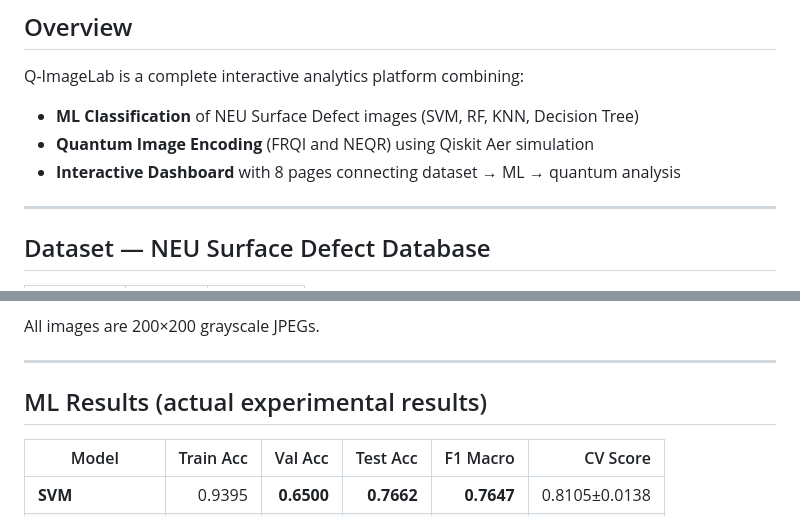
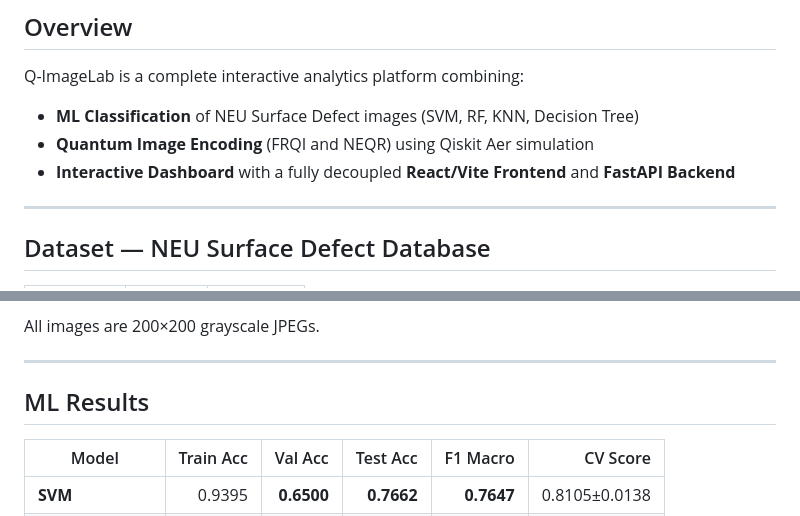
Before and after one commit to drishti55/Q-image, a Markdown page: README.md, 2 parts joined by grey strips. Drawn GitHub-style.

```diff
--- a/README.md
+++ b/README.md
@@ -14,7 +16,7 @@ Q-ImageLab is a complete interactive analytics platform combining:
 
 - **ML Classification** of NEU Surface Defect images (SVM, RF, KNN, Decision Tree)
 - **Quantum Image Encoding** (FRQI and NEQR) using Qiskit Aer simulation
-- **Interactive Dashboard** with 8 pages connecting dataset → ML → quantum analysis
+- **Interactive Dashboard** with a fully decoupled **React/Vite Frontend** and **FastAPI Backend**
 
 ---
 
@@ -32,7 +34,7 @@ All images are 200×200 grayscale JPEGs.
 
 ---
 
-## ML Results (actual experimental results)
+## ML Results
 
 | Model | Train Acc | Val Acc | Test Acc | F1 Macro | CV Score |
 |-------|----------:|--------:|----------:|---------:|----------:|
```
Also changed, not shown: other parts of README.md (+40 -40 lines).
